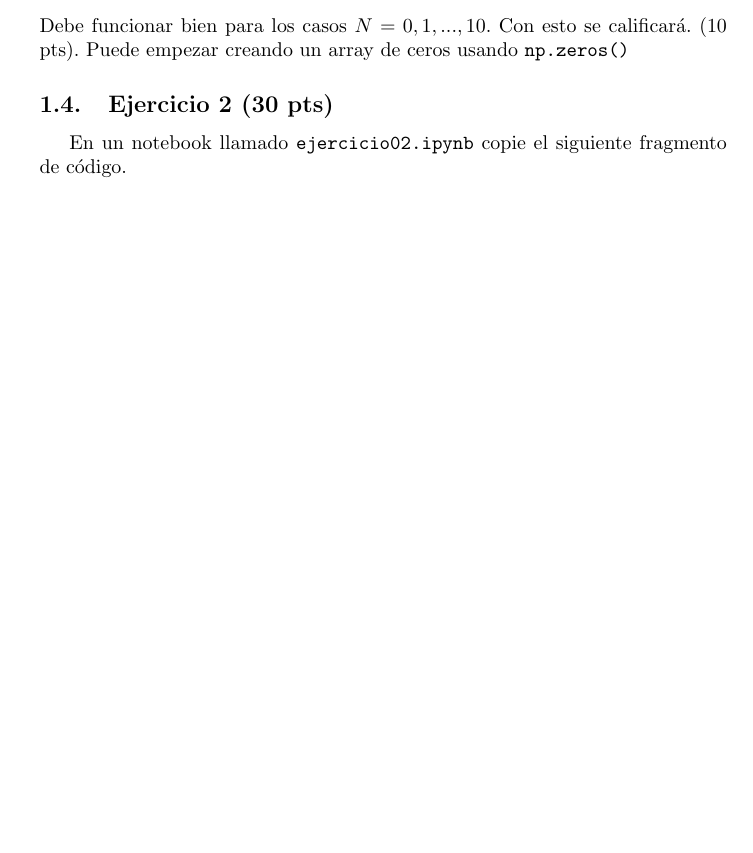
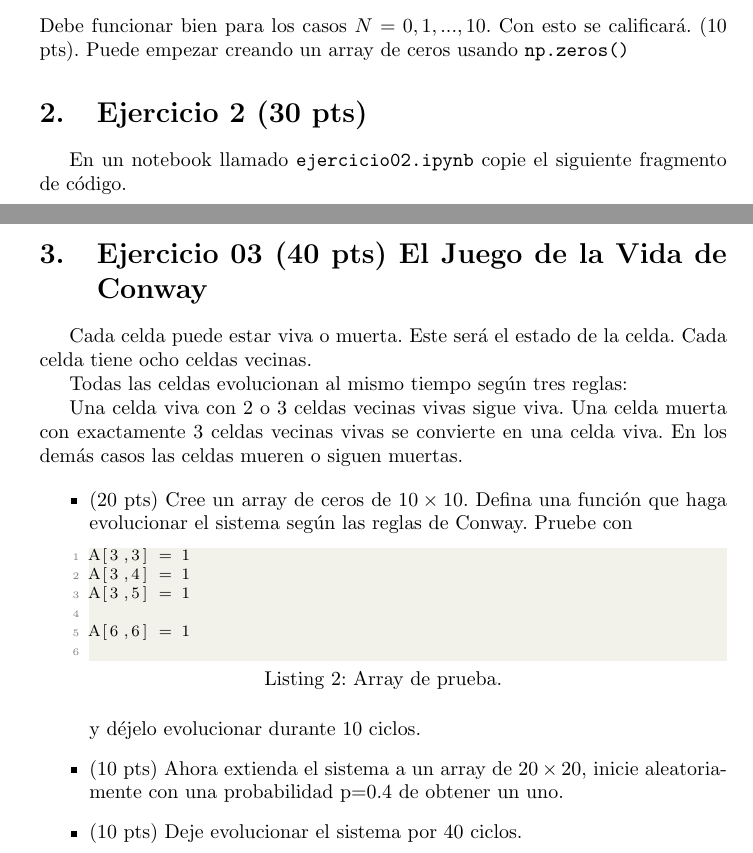
Before and after one commit to ComputoCienciasUniandes/FISI2026-201910, a LaTeX problem sheet (Talleres/Grupo_1/hw07.tex): part of page 2 of 2 before the commit and two parts of pages 2 and 3 of 3 after it, the two joined at a grey line, cut so that both start at the same text, the shorter picture padded with empty space. Compiled offline with pdfLaTeX.

Commit message:
HW07 Conway

```diff
--- a/Talleres/Grupo_1/hw07.tex
+++ b/Talleres/Grupo_1/hw07.tex
@@ -87,7 +87,7 @@ sean unos y la matriz diagonal inferior se llene incrementando del siguiente mod
 Debe funcionar bien para los casos $N=0, 1, ..., 10$. Con esto se calificará. (10 pts).
 Puede empezar creando un array de ceros usando \texttt{np.zeros()}
 
-\subsection{Ejercicio 2 (30 pts)}
+\section{Ejercicio 2 (30 pts)}
 En un notebook llamado \texttt{ejercicio02.ipynb} copie el siguiente fragmento de código.
 
 \begin{lstlisting}[language=Python, caption=grafica-cos.py]
@@ -111,4 +111,30 @@ imgplot = plt.imshow(img)
 \end{itemize}
 Guarde el notebook con el resultado.
 
+\section{Ejercicio 03 (40 pts) El Juego de la Vida de Conway}
+
+Cada celda puede estar viva o muerta. Este será el estado de la celda. Cada celda tiene ocho celdas vecinas.
+
+Todas las celdas evolucionan al mismo tiempo según tres reglas:
+
+Una celda viva con 2 o 3 celdas vecinas vivas sigue viva.
+Una celda muerta con exactamente 3 celdas vecinas vivas se convierte en una celda viva.
+En los demás casos las celdas mueren o siguen muertas.
+
+\begin{itemize}
+\item (20 pts) Cree un array de ceros de $10 \times 10$. Defina una función
+  que haga evolucionar el sistema según las reglas de Conway.
+  Pruebe con
+  \begin{lstlisting}[language=Python, caption=Array de prueba.]
+A[3,3] = 1
+A[3,4] = 1
+A[3,5] = 1
+
+A[6,6] = 1
+  \end{lstlisting}
+  y déjelo evolucionar durante 10 ciclos.
+\item (10 pts) Ahora extienda el sistema a un array de $20\times20$, inicie aleatoriamente con una probabilidad p=0.4 de obtener un uno.
+\item (10 pts) Deje evolucionar el sistema por 40 ciclos.
+\end{itemize}
+
 \end{document}
```
Also changed, not shown: Talleres/Grupo_1/hw07.pdf.
